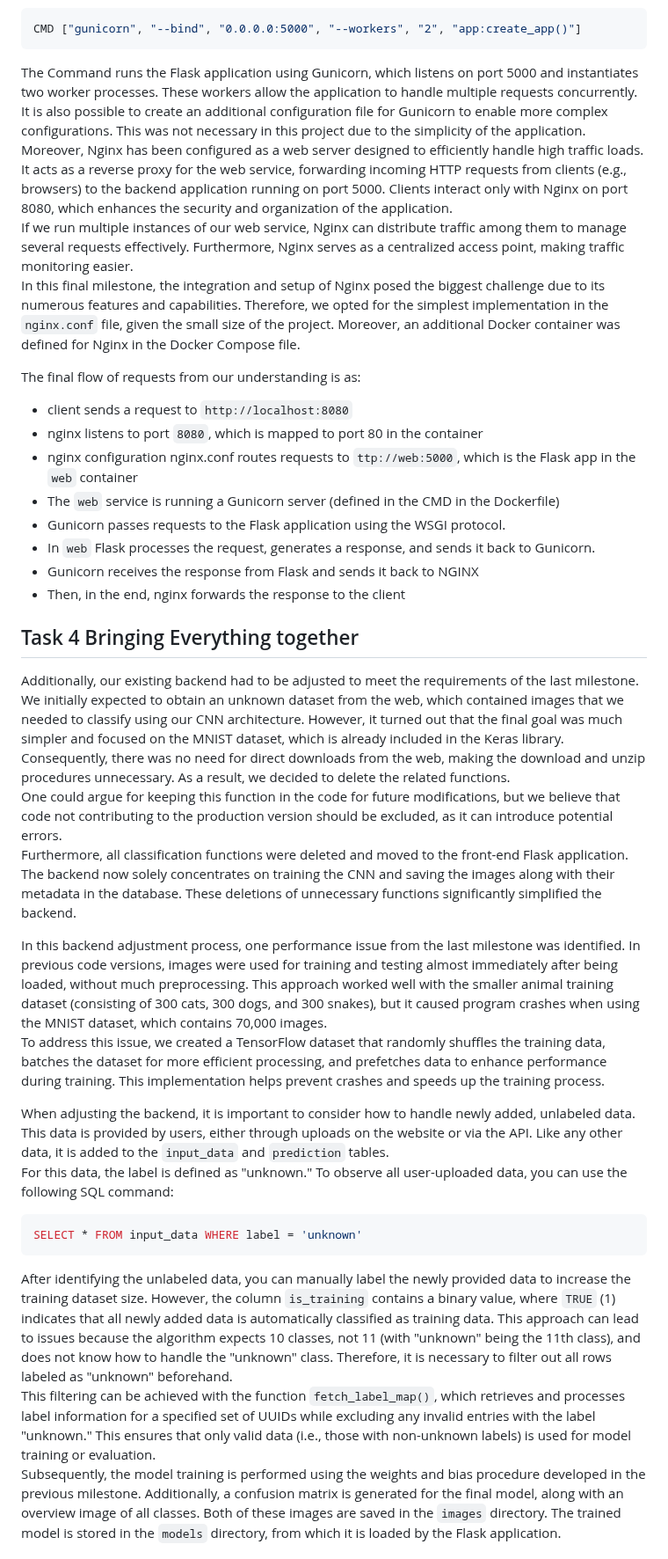
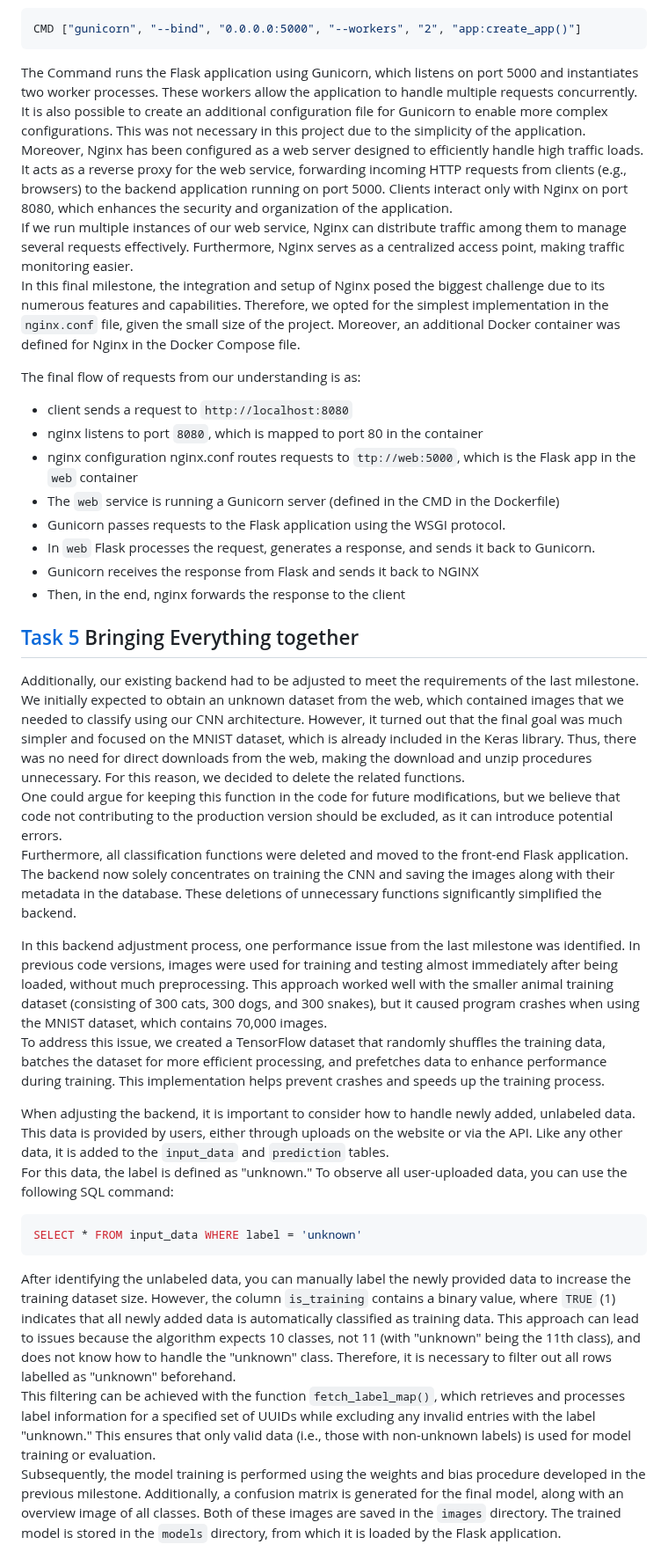
Before and after one commit to FLX-20/Data-Science-Toolkits-and-Architectures-group-1, a Markdown page: report/report_milestone_5.md, the part around one of its changes. Shown at 88% size. Rendered like a GitHub page.

````diff
--- a/report/report_milestone_5.md
+++ b/report/report_milestone_5.md
@@ -98,10 +124,18 @@ Afterwards the CMD in der dockerfile was change:
 ```Dockerfile
 CMD ["gunicorn", "--bind", "0.0.0.0:5000", "--workers", "2", "app:create_app()"]
 ```
-The Command runs the Flask application using Gunicorn, which listens on port 5000 and instantiates two worker processes. These workers allow the application to handle multiple requests concurrently. It is also possible to create an additional configuration file for Gunicorn to enable more complex configurations. This was not necessary in this project due to the simplicity of the application.
-Moreover, Nginx has been configured as a web server designed to efficiently handle high traffic loads. It acts as a reverse proxy for the web service, forwarding incoming HTTP requests from clients (e.g., browsers) to the backend application running on port 5000. Clients interact only with Nginx on port 8080, which enhances the security and organization of the application.
-If we run multiple instances of our web service, Nginx can distribute traffic among them to manage several requests effectively. Furthermore, Nginx serves as a centralized access point, making traffic monitoring easier.
-In this final milestone, the integration and setup of Nginx posed the biggest challenge due to its numerous features and capabilities. Therefore, we opted for the simplest implementation in the `nginx.conf` file, given the small size of the project. Moreover, an additional Docker container was defined for Nginx in the Docker Compose file.
+The Command runs the Flask application using Gunicorn, which listens on port 5000 and instantiates two worker processes.
+These workers allow the application to handle multiple requests concurrently.
+It is also possible to create an additional configuration file for Gunicorn to enable more complex configurations.
+This was not necessary in this project due to the simplicity of the application.
+Moreover, Nginx has been configured as a web server designed to efficiently handle high traffic loads.
+It acts as a reverse proxy for the web service, forwarding incoming HTTP requests from clients (e.g., browsers) to the backend application running on port 5000.
+Clients interact only with Nginx on port 8080, which enhances the security and organization of the application.
+If we run multiple instances of our web service, Nginx can distribute traffic among them to manage several requests effectively.
+Furthermore, Nginx serves as a centralized access point, making traffic monitoring easier.
+In this final milestone, the integration and setup of Nginx posed the biggest challenge due to its numerous features and capabilities.
+Therefore, we opted for the simplest implementation in the `nginx.conf` file, given the small size of the project.
+Moreover, an additional Docker container was defined for Nginx in the Docker Compose file.
 
 The final flow of requests from our understanding is as:
 - client sends a request to `http://localhost:8080`
@@ -113,20 +147,39 @@ The final flow of requests from our understanding is as:
 - Gunicorn receives the response from Flask and sends it back to NGINX
 - Then, in the end, nginx forwards the response to the client
 
-## Task 4 Bringing Everything together
-Additionally, our existing backend had to be adjusted to meet the requirements of the last milestone. We initially expected to obtain an unknown dataset from the web, which contained images that we needed to classify using our CNN architecture. However, it turned out that the final goal was much simpler and focused on the MNIST dataset, which is already included in the Keras library. Consequently, there was no need for direct downloads from the web, making the download and unzip procedures unnecessary. As a result, we decided to delete the related functions.
-One could argue for keeping this function in the code for future modifications, but we believe that code not contributing to the production version should be excluded, as it can introduce potential errors.
-Furthermore, all classification functions were deleted and moved to the front-end Flask application. The backend now solely concentrates on training the CNN and saving the images along with their metadata in the database. These deletions of unnecessary functions significantly simplified the backend.
+## [Task 5](https://github.com/FLX-20/Data-Science-Toolkits-and-Architectures-group-1/issues/59) Bringing Everything together
+Additionally, our existing backend had to be adjusted to meet the requirements of the last milestone.
+We initially expected to obtain an unknown dataset from the web, which contained images that we needed to classify using our CNN architecture.
+However, it turned out that the final goal was much simpler and focused on the MNIST dataset, which is already included in the Keras library.
+Thus, there was no need for direct downloads from the web, making the download and unzip procedures unnecessary.
+For this reason, we decided to delete the related functions.
+One could argue for keeping this function in the code for future modifications,
+but we believe that code not contributing to the production version should be excluded, as it can introduce potential errors.
+Furthermore, all classification functions were deleted and moved to the front-end Flask application.
+The backend now solely concentrates on training the CNN and saving the images along with their metadata in the database.
+These deletions of unnecessary functions significantly simplified the backend.
 
-In this backend adjustment process, one performance issue from the last milestone was identified. In previous code versions, images were used for training and testing almost immediately after being loaded, without much preprocessing. This approach worked well with the smaller animal training dataset (consisting of 300 cats, 300 dogs, and 300 snakes), but it caused program crashes when using the MNIST dataset, which contains 70,000 images.
-To address this issue, we created a TensorFlow dataset that randomly shuffles the training data, batches the dataset for more efficient processing, and prefetches data to enhance performance during training. This implementation helps prevent crashes and speeds up the training process.
+In this backend adjustment process, one performance issue from the last milestone was identified.
+In previous code versions, images were used for training and testing almost immediately after being loaded, without much preprocessing.
+This approach worked well with the smaller animal training dataset (consisting of 300 cats, 300 dogs, and 300 snakes),
+but it caused program crashes when using the MNIST dataset, which contains 70,000 images.
+To address this issue, we created a TensorFlow dataset that randomly shuffles the training data, batches the dataset for more efficient processing,
+and prefetches data to enhance performance during training. This implementation helps prevent crashes and speeds up the training process.
 
-When adjusting the backend, it is important to consider how to handle newly added, unlabeled data. This data is provided by users, either through uploads on the website or via the API. Like any other data, it is added to the `input_data` and `prediction` tables.
+When adjusting the backend, it is important to consider how to handle newly added, unlabeled data.
+This data is provided by users, either through uploads on the website or via the API.
+Like any other data, it is added to the `input_data` and `prediction` tables.
 For this data, the label is defined as "unknown." To observe all user-uploaded data, you can use the following SQL command:
 ```sql
 SELECT * FROM input_data WHERE label = 'unknown'
 ```
-After identifying the unlabeled data, you can manually label the newly provided data to increase the training dataset size. However, the column `is_training` contains a binary value, where `TRUE` (1) indicates that all newly added data is automatically classified as training data. This approach can lead to issues because the algorithm expects 10 classes, not 11 (with "unknown" being the 11th class), and does not know how to handle the "unknown" class. Therefore, it is necessary to filter out all rows labeled as "unknown" beforehand.
-This filtering can be achieved with the function `fetch_label_map()`, which retrieves and processes label information for a specified set of UUIDs while excluding any invalid entries with the label "unknown." This ensures that only valid data (i.e., those with non-unknown labels) is used for model training or evaluation.
-Subsequently, the model training is performed using the weights and bias procedure developed in the previous milestone. Additionally, a confusion matrix is generated for the final model, along with an overview image of all classes. Both of these images are saved in the `images` directory. The trained model is stored in the `models` directory, from which it is loaded by the Flask application.
+After identifying the unlabeled data, you can manually label the newly provided data to increase the training dataset size.
+However, the column `is_training` contains a binary value, where `TRUE` (1) indicates that all newly added data is automatically classified as training data.
+This approach can lead to issues because the algorithm expects 10 classes, not 11 (with "unknown" being the 11th class), and does not know how to handle the "unknown" class.
+Therefore, it is necessary to filter out all rows labelled as "unknown" beforehand.
+This filtering can be achieved with the function `fetch_label_map()`, which retrieves and processes label information for a specified set of UUIDs while excluding any invalid entries with the label "unknown."
+This ensures that only valid data (i.e., those with non-unknown labels) is used for model training or evaluation.
+Subsequently, the model training is performed using the weights and bias procedure developed in the previous milestone.
+Additionally, a confusion matrix is generated for the final model, along with an overview image of all classes.
+Both of these images are saved in the `images` directory. The trained model is stored in the `models` directory, from which it is loaded by the Flask application.
 
````
Also changed, not shown: other parts of report/report_milestone_5.md (+94 -63 lines).
